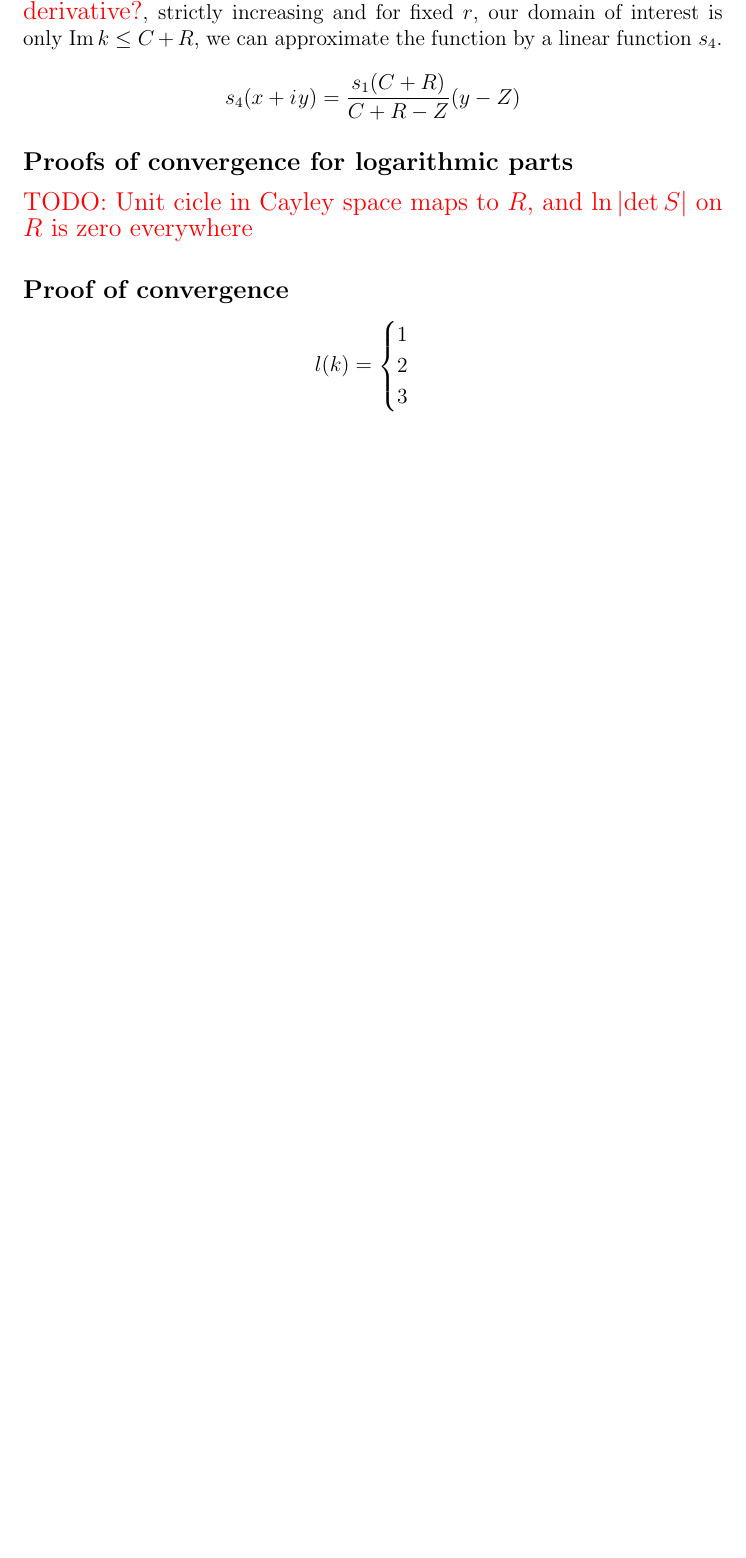
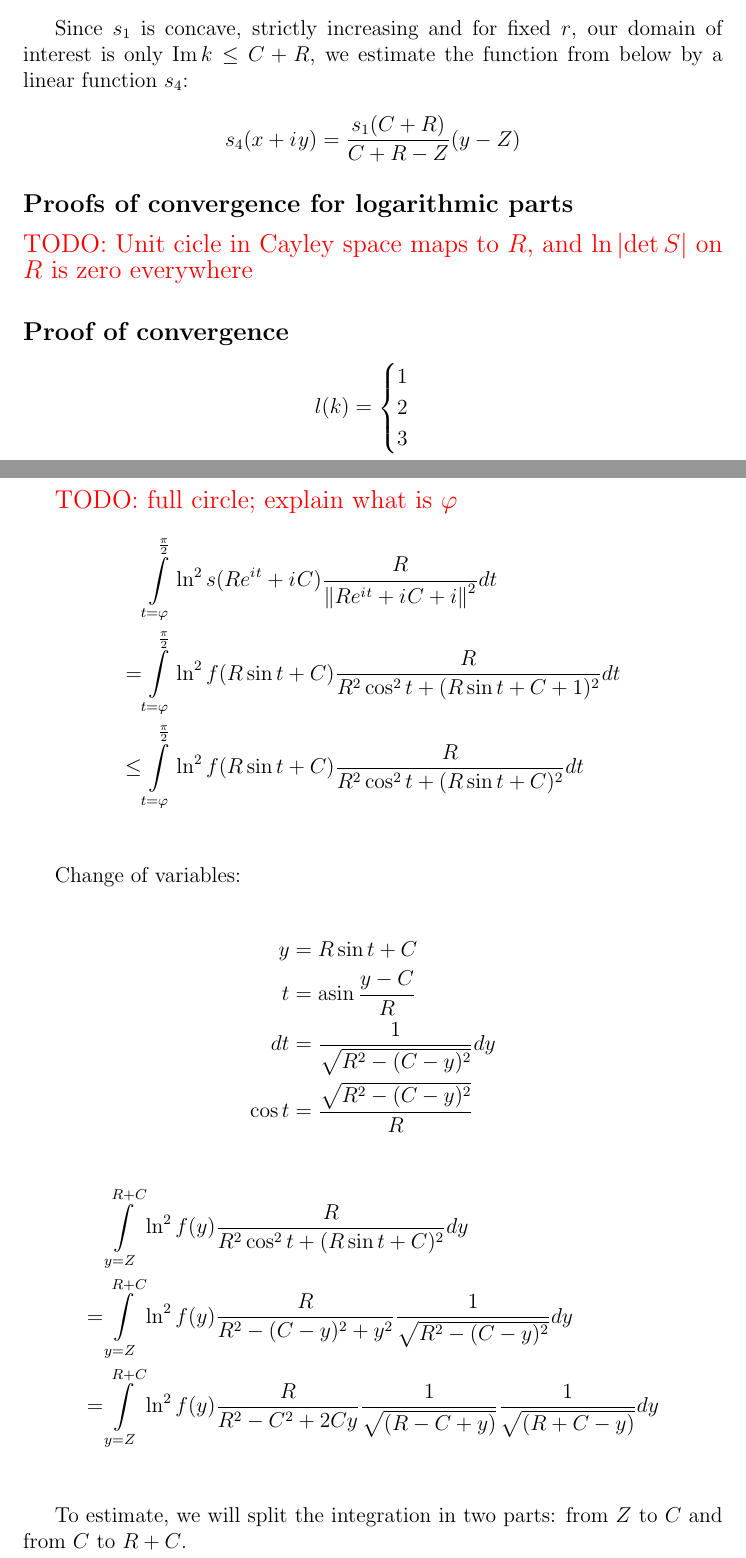
Before and after one commit to karlicoss/masters-thesis, a LaTeX document (w-wires/paper_gerasimovda.tex): part of page 5 of 5 before the commit and two parts of pages 5 and 6 of 7 after it, the two joined at a grey line, cut so that both start at the same text, the shorter picture padded with empty space. Compiled offline with pdfLaTeX.

Commit message:
More proof in paper

```diff
--- a/w-wires/paper_gerasimovda.tex
+++ b/w-wires/paper_gerasimovda.tex
@@ -31,6 +31,7 @@
 
 \DeclareMathOperator\atanh{atanh}
 \DeclareMathOperator\atan{atan}
+\DeclareMathOperator\asin{asin}
 
 \begin{document}
 
@@ -221,7 +222,8 @@ s_1(x + \iu y)
 
 % TODO
 % https://proofwiki.org/wiki/Inverse_of_Strictly_Increasing_Strictly_Concave_Real_Function_is_Strictly_Convex
-Since $s_1$ is concave \todo{proof? just take a look at second derivative?}, strictly increasing and for fixed $r$, our domain of interest is only $\Im k \le C + R$, we can approximate the function by a linear function $s_4$.
+ % \todo{proof? just take a look at second derivative?}
+Since $s_1$ is concave, strictly increasing and for fixed $r$, our domain of interest is only $\Im k \le C + R$, we estimate the function from below by a linear function $s_4$:
 
 \[
 s_4(x + \iu y) =
@@ -244,3 +246,28 @@ l(k) =
 \]
 
 
+\todo{full circle; explain what is $\phi$}
+\begin{align*}
+    & \int\limits_{t = \phi}^{\frac{\pi}{2}} \ln^2 s(R \eexp{\iu t} + \iu C) \frac{R}{\norm{R \eexp{\iu t} + \iu C + i}^2} dt\\
+=   & \int\limits_{t = \phi}^{\frac{\pi}{2}} \ln^2 f(R \sin t + C) \frac{R}{R^2 \cos^2 t + (R \sin t + C + 1)^2} dt\\
+\le & \int\limits_{t = \phi}^{\frac{\pi}{2}} \ln^2 f(R \sin t + C) \frac{R}{R^2 \cos^2 t + (R \sin t + C)^2} dt\\
+\end{align*}
+
+
+Change of variables:
+
+\begin{align*}
+y &= R \sin t + C \\
+t &= \asin \frac{y - C}{R} \\
+dt &= \frac{1}{\sqrt{R^2 - (C - y)^2}} dy \\
+\cos t &= \frac{\sqrt{R^2 - (C - y)^2}}{R}
+\end{align*}
+
+
+\begin{align*}
+    & \int\limits_{y = Z}^{R + C} \ln^2 f(y) \frac{R}{R^2 \cos^2 t + (R \sin t + C)^2} dy \\
+=   & \int\limits_{y = Z}^{R + C} \ln^2 f(y) \frac{R}{R^2 - (C - y)^2 + y^2} \frac{1}{\sqrt{R^2 - (C - y)^2}} dy\\
+=   & \int\limits_{y = Z}^{R + C} \ln^2 f(y) \frac{R}{R^2 - C^2 + 2 C y} \frac{1}{\sqrt{(R - C + y)}} \frac{1}{\sqrt{(R + C - y)}} dy\\
+\end{align*}
+
+To estimate, we will split the integration in two parts: from $Z$ to $C$ and from $C$ to $R + C$.
```
Also changed, not shown: w-wires/paper_gerasimovda.tex (22 more changed lines), 1 other file.
